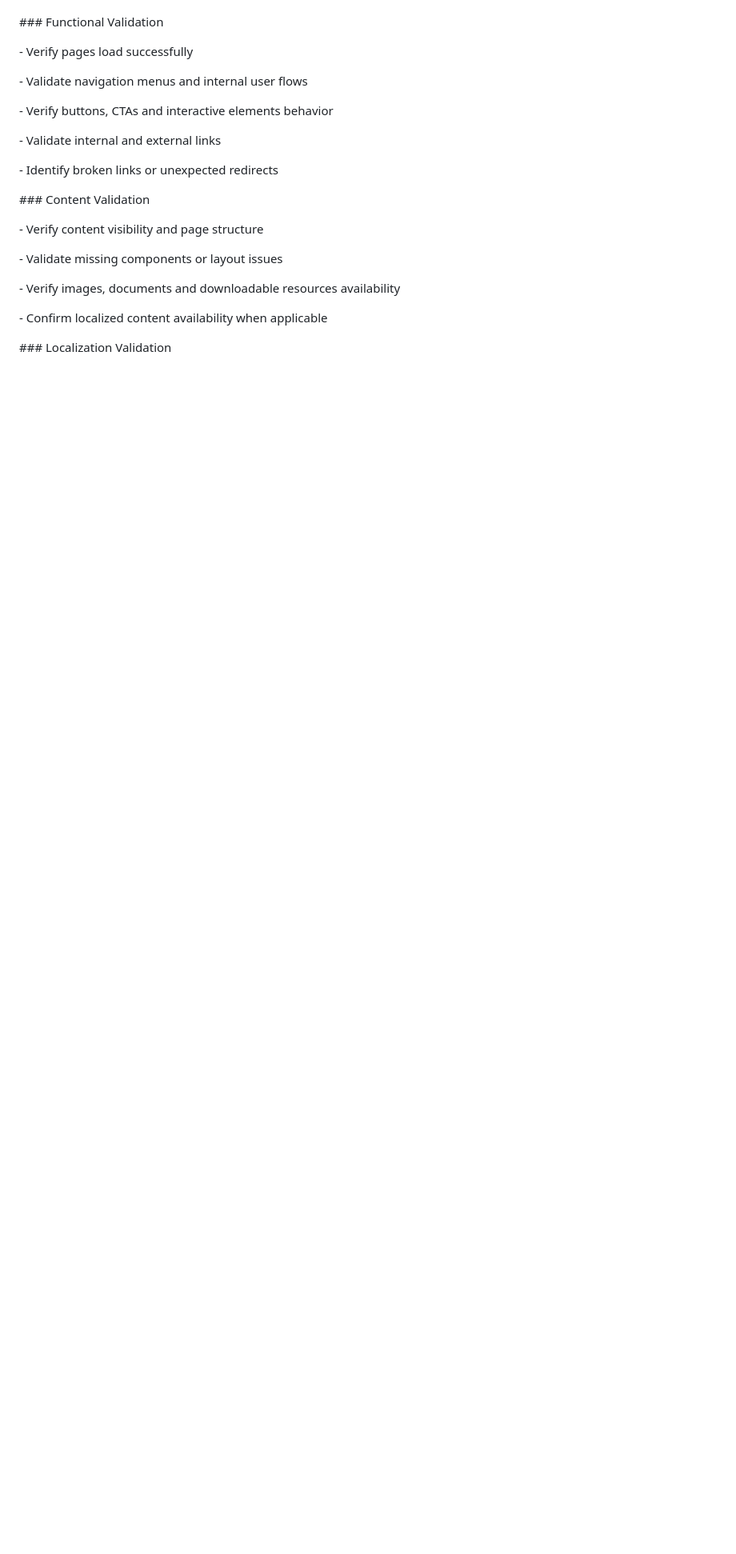
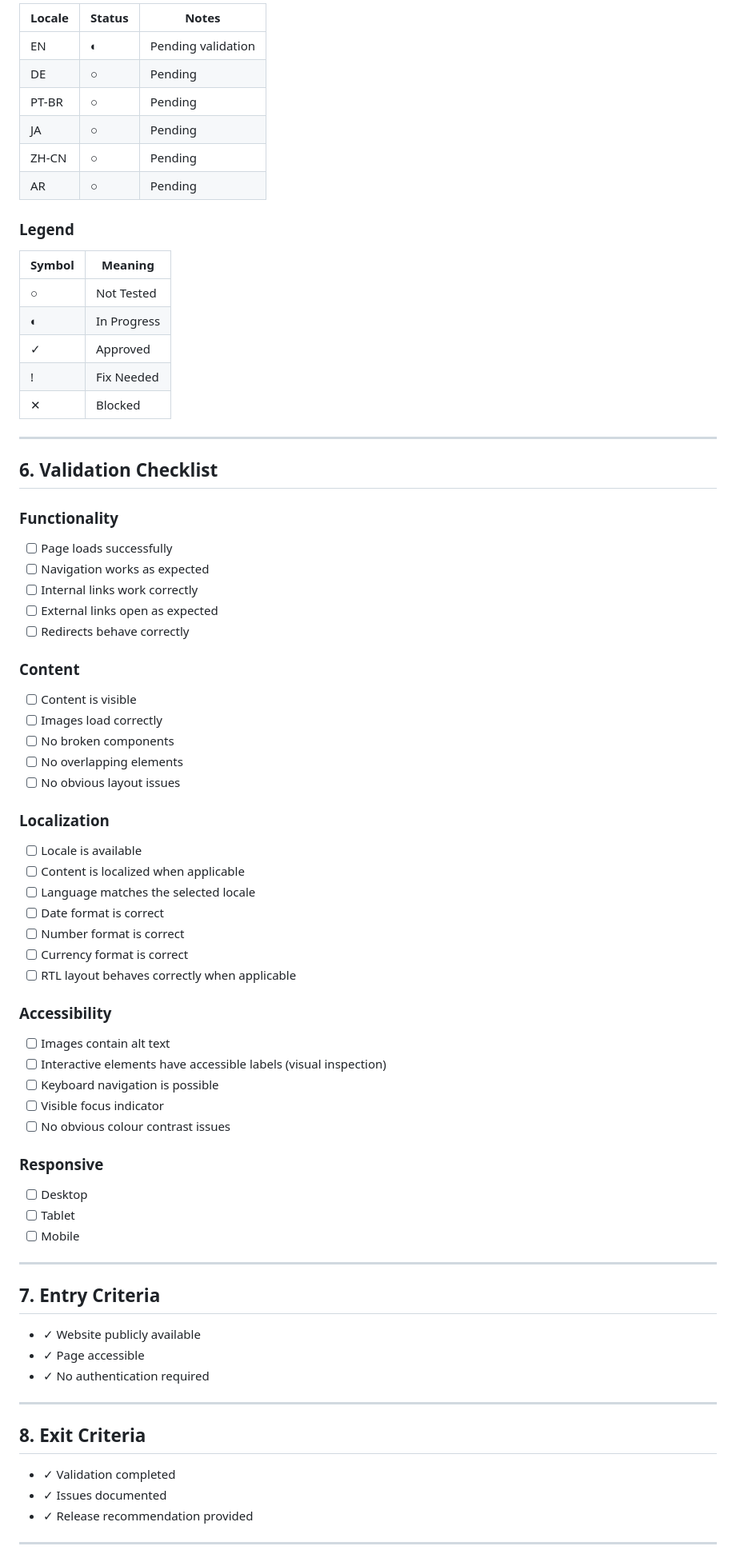
Before and after one commit to cassiegobo/qa-notes, a Markdown page: oracle/test-plan.md, the part around one of its changes. Shown at 80% size. Rendered like a GitHub page; blank space fills up the shorter version.

Commit message:
Update test-plan.md
template updated therefore this doc updates too

```diff
--- a/oracle/test-plan.md
+++ b/oracle/test-plan.md
@@ -27,35 +69,82 @@ The objective is to identify issues that could impact user experience across dif
 
+| Locale | Status | Notes |
+|--------|--------|------|
+| EN | ◐ | Pending validation |
+| DE | ○ | Pending |
+| PT-BR | ○ | Pending |
+| JA | ○ | Pending |
+| ZH-CN | ○ | Pending |
+| AR | ○ | Pending |
 
-\### Functional Validation
+### Legend
 
+| Symbol | Meaning |
+|--------|---------|
+| ○ | Not Tested |
+| ◐ | In Progress |
+| ✓ | Approved |
+| ! | Fix Needed |
+| ✕ | Blocked |
 
+---
 
-\- Verify pages load successfully
+## 6. Validation Checklist
 
-\- Validate navigation menus and internal user flows
+### Functionality
 
-\- Verify buttons, CTAs and interactive elements behavior
+- [ ] Page loads successfully
+- [ ] Navigation works as expected
+- [ ] Internal links work correctly
+- [ ] External links open as expected
+- [ ] Redirects behave correctly
 
-\- Validate internal and external links
+### Content
 
-\- Identify broken links or unexpected redirects
+- [ ] Content is visible
+- [ ] Images load correctly
+- [ ] No broken components
+- [ ] No overlapping elements
+- [ ] No obvious layout issues
 
+### Localization
 
+- [ ] Locale is available
+- [ ] Content is localized when applicable
+- [ ] Language matches the selected locale
+- [ ] Date format is correct
+- [ ] Number format is correct
+- [ ] Currency format is correct
+- [ ] RTL layout behaves correctly when applicable
 
-\### Content Validation
+### Accessibility
 
+- [ ] Images contain alt text
+- [ ] Interactive elements have accessible labels (visual inspection)
+- [ ] Keyboard navigation is possible
+- [ ] Visible focus indicator
+- [ ] No obvious colour contrast issues
 
+### Responsive
 
-\- Verify content visibility and page structure
+- [ ] Desktop
+- [ ] Tablet
+- [ ] Mobile
 
-\- Validate missing components or layout issues
+---
 
-\- Verify images, documents and downloadable resources availability
+## 7. Entry Criteria
 
-\- Confirm localized content availability when applicable
+- ✓ Website publicly available
+- ✓ Page accessible
+- ✓ No authentication required
 
+---
 
+## 8. Exit Criteria
 
-\### Localization Validation
+- ✓ Validation completed
+- ✓ Issues documented
+- ✓ Release recommendation provided
 
+---
 
```
Also changed, not shown: other parts of oracle/test-plan.md (+66 -253 lines).
